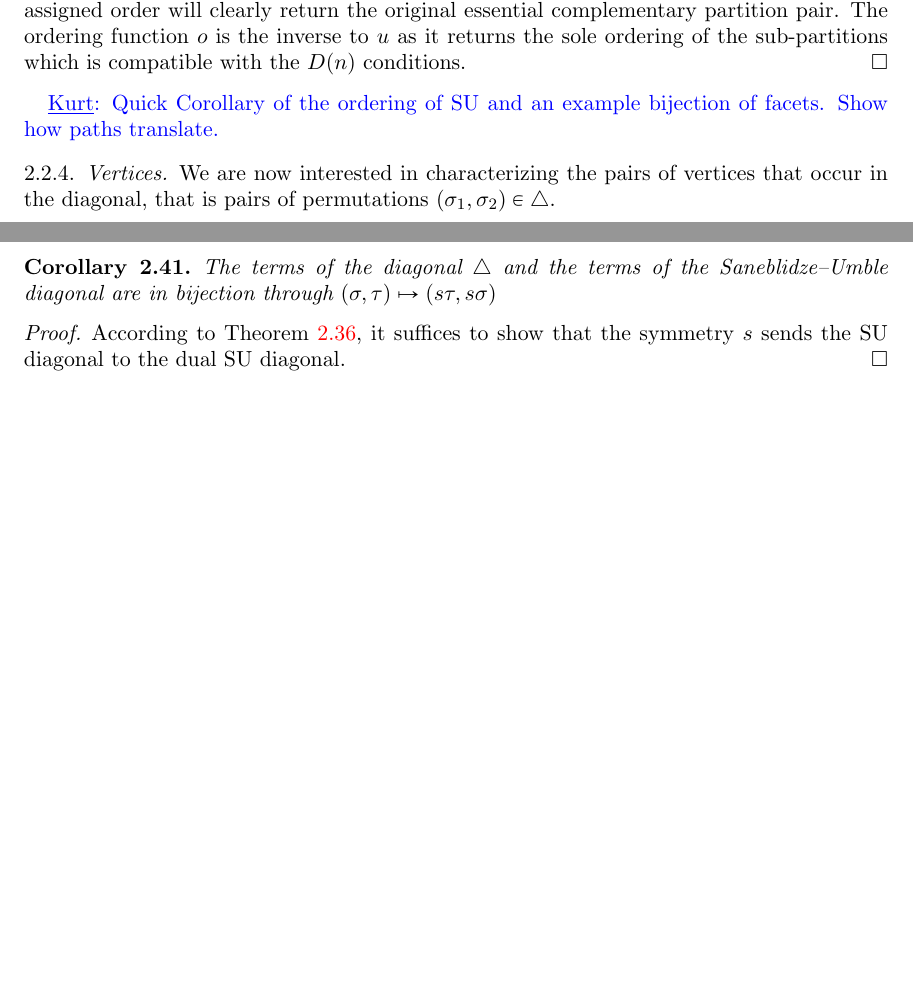
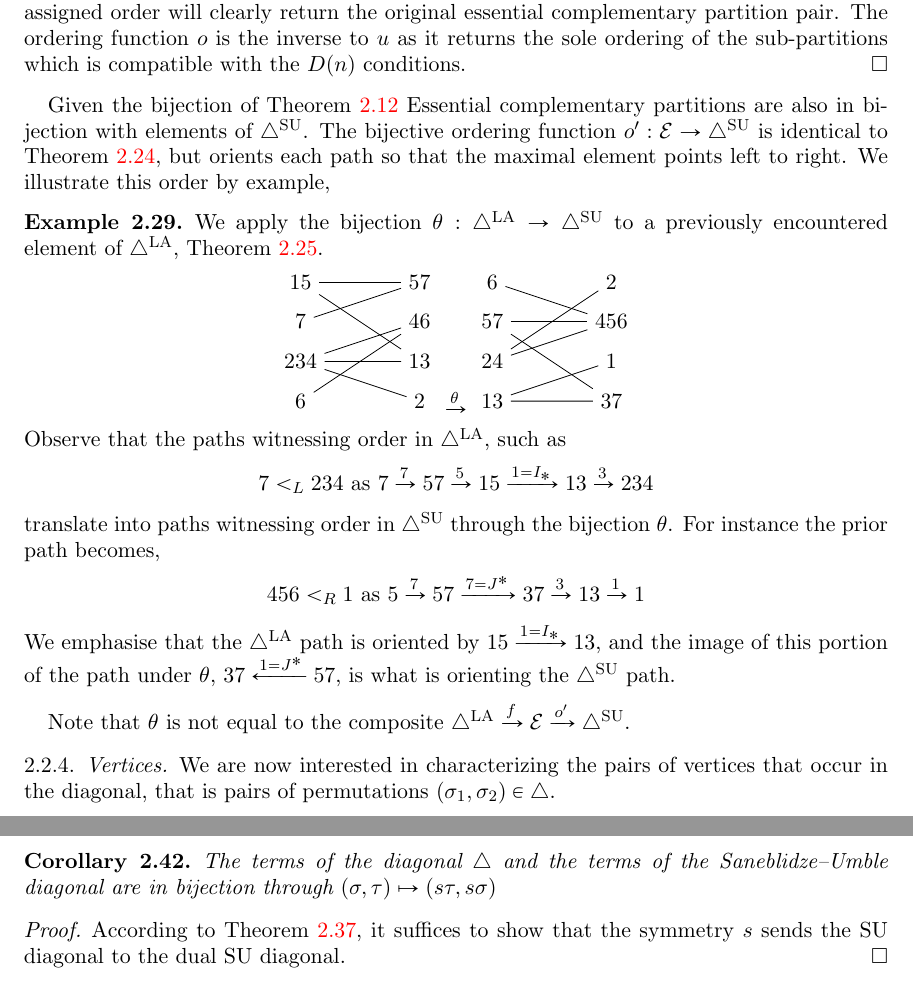
Before and after one commit to GuillaumeLaplante-Anfossi/Poissons, a LaTeX paper (Poissons.tex, which reads sec/bijections.tex): two parts of pages 13 and 19 of 24 before the commit and two parts of pages 13 and 19 of 25 after it, joined at a grey line, cut so that both start at the same text, the shorter picture padded with empty space. Compiled offline with pdfLaTeX.

Commit message:
path ordering of SU

```diff
--- a/sec/bijections.tex
+++ b/sec/bijections.tex
@@ -444,7 +444,66 @@ The forgetful function $u$ is clearly the inverse to $o$ as forgetting any assig
 The ordering function $o$ is the inverse to $u$ as it returns the sole ordering of the sub-partitions which is compatible with the $D(n)$ conditions.
 \end{proof}
 
-\Kurt{Quick Corollary of the ordering of SU and an example bijection of facets. Show how paths translate.}
+Given the bijection of \cref{p:IJ level bijection} Essential complementary partitions are also in bijection with elements of $\SUD$. The bijective ordering function $o':\EC\to \SUD$ is identical to \cref{const:total order on blocks of EC}, but orients each path so that the maximal element points left to right. We illustrate this order by example,
+\begin{example}\label{ex:theta and path translation}
+We apply the bijection $\theta:\LAD\to \SUD$ to a previously encountered element of $\LAD$, \cref{ex:ECbijection}.
+\begin{center}
+\begin{tikzpicture}[scale=.7]
+\node (1) at (-1.5, -1) {$15$};
+\node (2) at (-1.5, -2) {$7$};
+\node (3) at (-1.5, -3) {$234$};
+\node (4) at (-1.5, -4) {$6$};
+%
+\node (5) at (1.5, -1) {$57$};
+\node (6) at (1.5, -2) {$46$};
+\node (7) at (1.5, -3) {$13$};
+\node (8) at (1.5, -4) {$2$};
+%
+\draw[-] (1)--(5);
+\draw[-] (1)--(7);
+\draw[-] (2)--(5);
+\draw[-] (3)--(6);
+\draw[-] (3)--(7);
+\draw[-] (3)--(8);
+\draw[-] (4)--(6);
+%
+\end{tikzpicture}
+$
+\xrightarrow{\theta}
+$
+\begin{tikzpicture}[scale=.7]
+\node (1) at (-1.5, -1) {$6$};
+\node (2) at (-1.5, -2) {$57$};
+\node (3) at (-1.5, -3) {$24$};
+\node (4) at (-1.5, -4) {$13$};
+%
+\node (5) at (1.5, -1) {$2$};
+\node (6) at (1.5, -2) {$456$};
+\node (7) at (1.5, -3) {$1$};
+\node (8) at (1.5, -4) {$37$};
+%
+\draw[-] (1)--(6);
+\draw[-] (2)--(6);
+\draw[-] (2)--(8);
+\draw[-] (3)--(5);
+\draw[-] (3)--(6);
+\draw[-] (4)--(7);
+\draw[-] (4)--(8);
+%
+\end{tikzpicture}
+\end{center}
+Observe that the paths witnessing order in $\LAD$, such as
+\begin{align*}
+	7 <_L 234 \text{ as } 7 \xrightarrow{7} 57 \xrightarrow{5} 15 \xrightarrow{1=I_*} 13 \xrightarrow{3} 234
+\end{align*}
+translate into paths witnessing order in $\SUD$ through the bijection $\theta$. For instance the prior path becomes,
+\begin{align*}
+	456 <_R 1 \text{ as } 5 \xrightarrow{7} 57 \xrightarrow{7=J^*} 37 \xrightarrow{3} 13 \xrightarrow{1} 1
+\end{align*}
+We emphasise that the $\LAD$ path is oriented by $15 \xrightarrow{1=I_*} 13$, and the image of this portion of the path under $\theta$, $37 \xleftarrow{1=J^*} 57$, is what is orienting the $\SUD$ path.
+\end{example}
+Note that $\theta$ is not equal to the composite $\LAD \xrightarrow{f} \EC \xrightarrow{o'} \SUD$.
+
 
 \subsubsection{Vertices}
 
```
Also changed, not shown: sec/bijections.tex (6 more changed lines).
